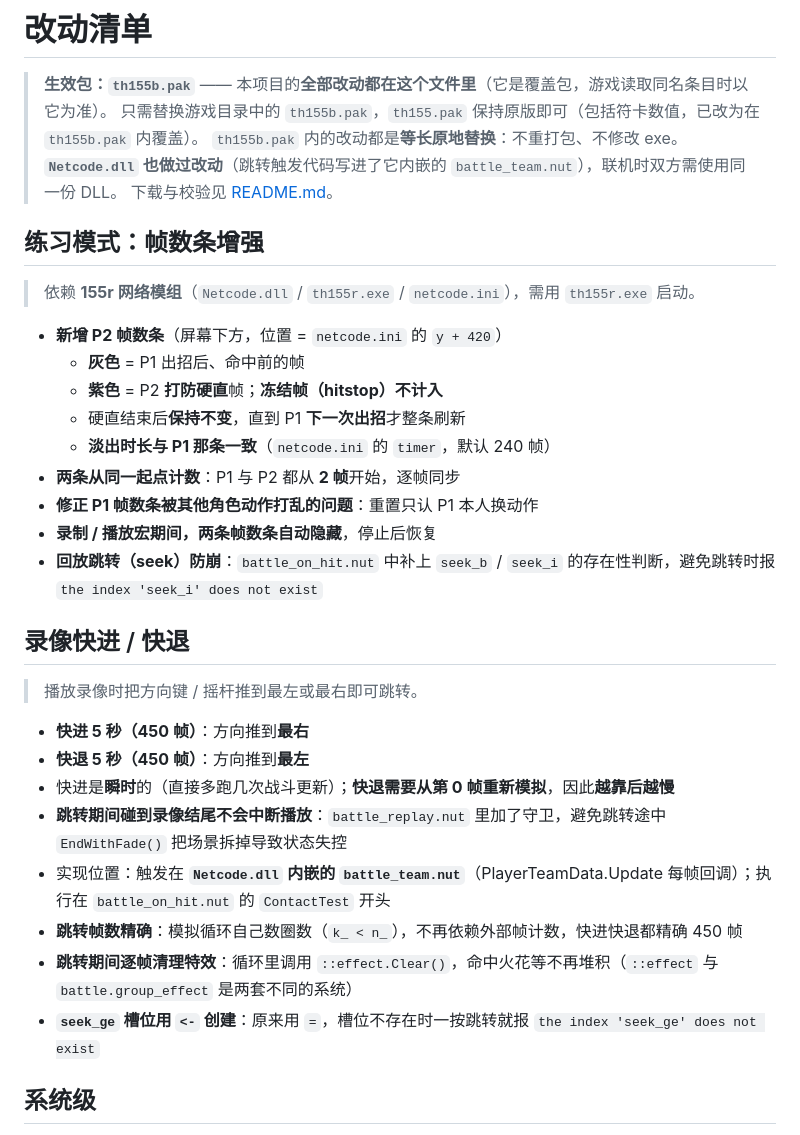
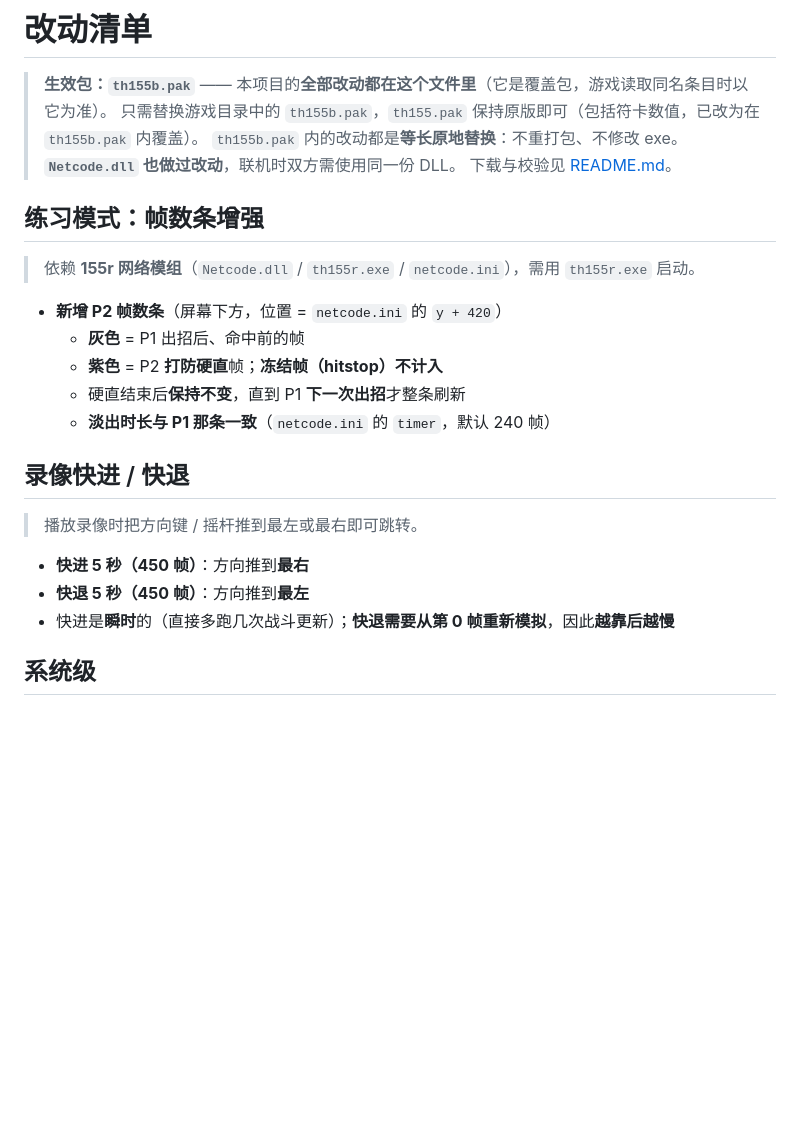
Before and after one commit to KKHTAKOISHI/TH155-MOD, a Markdown page: CHANGES.md, the part around the change. GitHub-like rendering; blank space fills up the shorter version.

Commit message:
docs: 从 CHANGES.md 移除实现细节，只保留面向玩家的改动说明

```diff
--- a/CHANGES.md
+++ b/CHANGES.md
@@ -3,7 +3,7 @@
 > **生效包：`th155b.pak`** —— 本项目的**全部改动都在这个文件里**（它是覆盖包，游戏读取同名条目时以它为准）。
 > 只需替换游戏目录中的 `th155b.pak`，`th155.pak` 保持原版即可（包括符卡数值，已改为在 `th155b.pak` 内覆盖）。
 > `th155b.pak` 内的改动都是**等长原地替换**：不重打包、不修改 exe。
-> **`Netcode.dll` 也做过改动**（跳转触发代码写进了它内嵌的 `battle_team.nut`），联机时双方需使用同一份 DLL。
+> **`Netcode.dll` 也做过改动**，联机时双方需使用同一份 DLL。
 > 下载与校验见 [README.md](README.md)。
 
 ## 练习模式：帧数条增强
@@ -15,10 +15,6 @@
   - **紫色** = P2 **打防硬直**帧；**冻结帧（hitstop）不计入**
   - 硬直结束后**保持不变**，直到 P1 **下一次出招**才整条刷新
   - **淡出时长与 P1 那条一致**（`netcode.ini` 的 `timer`，默认 240 帧）
-- **两条从同一起点计数**：P1 与 P2 都从 **2 帧**开始，逐帧同步
-- **修正 P1 帧数条被其他角色动作打乱的问题**：重置只认 P1 本人换动作
-- **录制 / 播放宏期间，两条帧数条自动隐藏**，停止后恢复
-- **回放跳转（seek）防崩**：`battle_on_hit.nut` 中补上 `seek_b` / `seek_i` 的存在性判断，避免跳转时报 `the index 'seek_i' does not exist`
 
 ## 录像快进 / 快退
 
@@ -27,11 +23,6 @@
 - **快进 5 秒（450 帧）**：方向推到**最右**
 - **快退 5 秒（450 帧）**：方向推到**最左**
 - 快进是**瞬时**的（直接多跑几次战斗更新）；**快退需要从第 0 帧重新模拟**，因此**越靠后越慢**
-- **跳转期间碰到录像结尾不会中断播放**：`battle_replay.nut` 里加了守卫，避免跳转途中 `EndWithFade()` 把场景拆掉导致状态失控
-- 实现位置：触发在 **`Netcode.dll` 内嵌的 `battle_team.nut`**（PlayerTeamData.Update 每帧回调）；执行在 `battle_on_hit.nut` 的 `ContactTest` 开头
-- **跳转帧数精确**：模拟循环自己数圈数（`k_ < n_`），不再依赖外部帧计数，快进快退都精确 450 帧
-- **跳转期间逐帧清理特效**：循环里调用 `::effect.Clear()`，命中火花等不再堆积（`::effect` 与 `battle.group_effect` 是两套不同的系统）
-- **`seek_ge` 槽位用 `<-` 创建**：原来用 `=`，槽位不存在时一按跳转就报 `the index 'seek_ge' does not exist`
 
 ## 系统级
 
```
